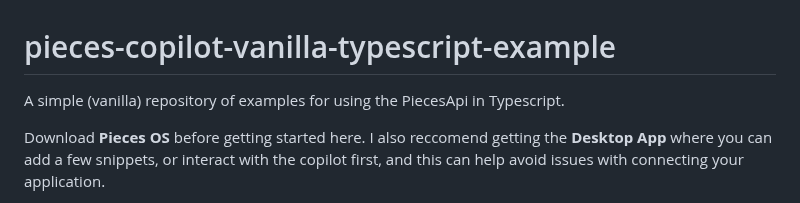
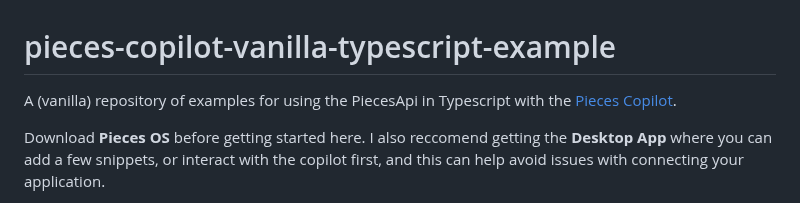
Before and after one commit to pieces-app/pieces-copilot-vanilla-typescript-example, a Markdown page: README.md, the part around the change. Rendered like a GitHub page.

Commit message:
adding final polish to copy and some links

```diff
--- a/README.md
+++ b/README.md
@@ -1,6 +1,6 @@
 # pieces-copilot-vanilla-typescript-example
 
-A simple (vanilla) repository of examples for using the PiecesApi in Typescript.
+A (vanilla) repository of examples for using the PiecesApi in Typescript with the [Pieces Copilot](https://docs.pieces.app/features/pieces-copilot).
 
 Download **Pieces OS** before getting started here. I also reccomend getting the **Desktop App** where you can add a few snippets, or interact with the copilot first, and this can help avoid issues with connecting your application.
 
```
